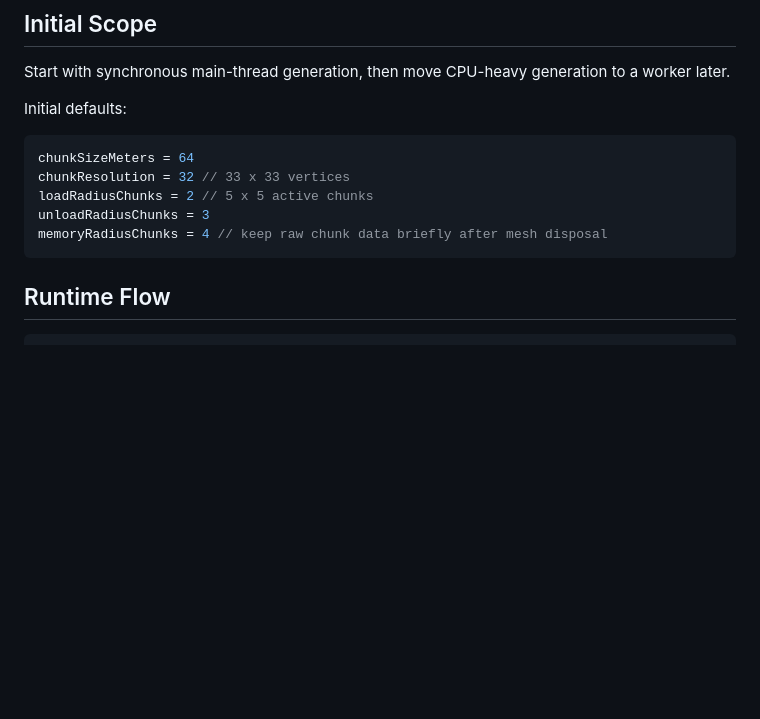
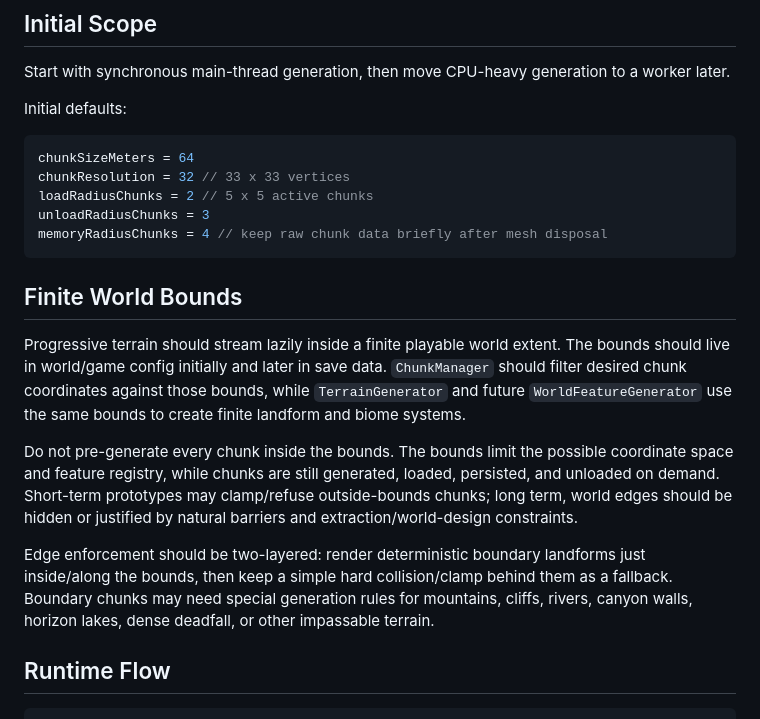
Before and after one commit to robotnoises/stick, a Markdown page: docs/progressive-terrain.md, the part around the change. Rendered like a GitHub page; blank space fills up the shorter version.

````diff
--- a/docs/progressive-terrain.md
+++ b/docs/progressive-terrain.md
@@ -25,6 +25,14 @@ loadRadiusChunks = 2 // 5 x 5 active chunks
 unloadRadiusChunks = 3
 memoryRadiusChunks = 4 // keep raw chunk data briefly after mesh disposal
 ```
+
+## Finite World Bounds
+
+Progressive terrain should stream lazily inside a finite playable world extent. The bounds should live in world/game config initially and later in save data. `ChunkManager` should filter desired chunk coordinates against those bounds, while `TerrainGenerator` and future `WorldFeatureGenerator` use the same bounds to create finite landform and biome systems.
+
+Do not pre-generate every chunk inside the bounds. The bounds limit the possible coordinate space and feature registry, while chunks are still generated, loaded, persisted, and unloaded on demand. Short-term prototypes may clamp/refuse outside-bounds chunks; long term, world edges should be hidden or justified by natural barriers and extraction/world-design constraints.
+
+Edge enforcement should be two-layered: render deterministic boundary landforms just inside/along the bounds, then keep a simple hard collision/clamp behind them as a fallback. Boundary chunks may need special generation rules for mountains, cliffs, rivers, canyon walls, horizon lakes, dense deadfall, or other impassable terrain.
 
 ## Runtime Flow
 
````
Also changed, not shown: docs/landforms.md (+25 -0 lines), docs/tasks.md (+5 -2 lines).
